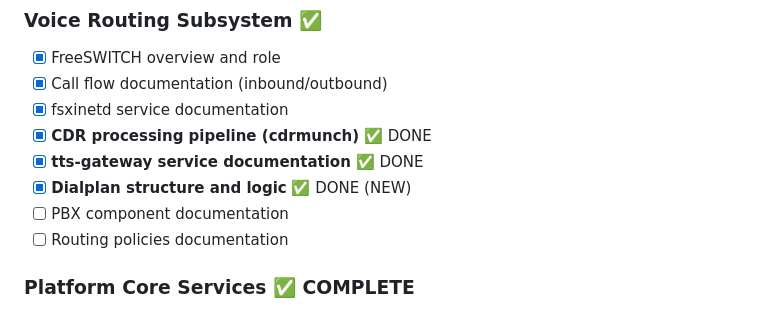
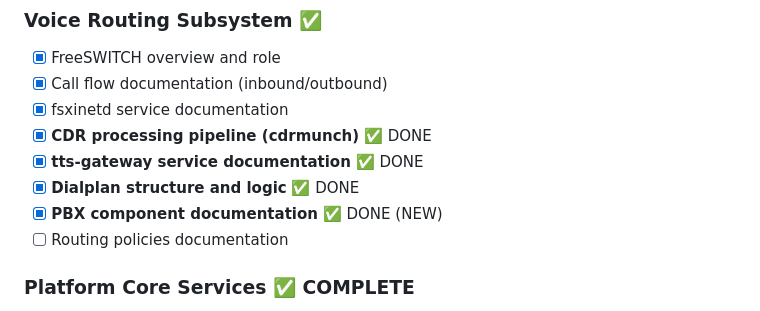
Before and after one commit to SemiConscious/platform-documents, a Markdown page: .project/BACKLOG.md, the part around the change. Rendered like a GitHub page.

```diff
--- a/.project/BACKLOG.md
+++ b/.project/BACKLOG.md
@@ -28,8 +28,8 @@ Prioritized list of documentation work. Items move to [COMPLETED.md](COMPLETED.m
 - [x] fsxinetd service documentation
 - [x] **CDR processing pipeline (cdrmunch)** ✅ DONE
 - [x] **tts-gateway service documentation** ✅ DONE
-- [x] **Dialplan structure and logic** ✅ DONE (NEW)
-- [ ] PBX component documentation
+- [x] **Dialplan structure and logic** ✅ DONE
+- [x] **PBX component documentation** ✅ DONE (NEW)
 - [ ] Routing policies documentation
 
 ### Platform Core Services ✅ COMPLETE
```
Also changed, not shown: .project/STATUS.md (+31 -8 lines), architecture/voice-routing/pbx.md (added, +444 -0 lines).
